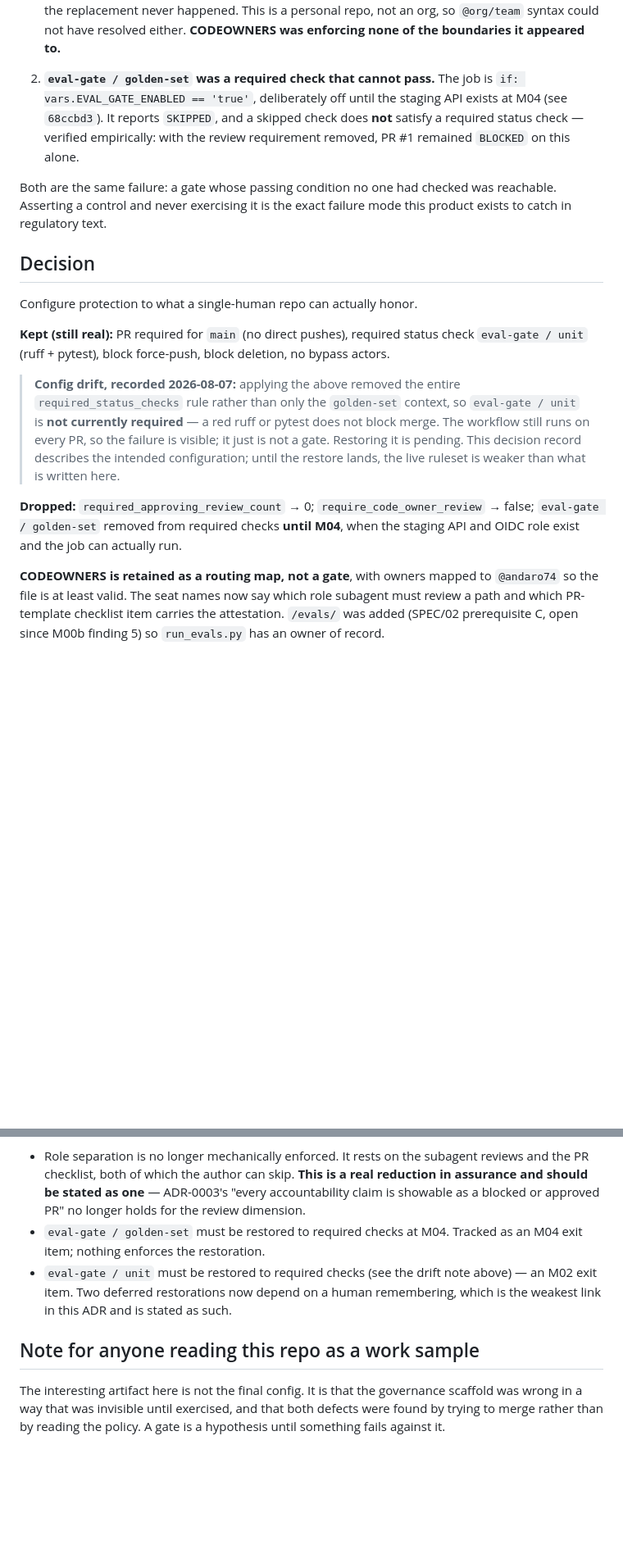
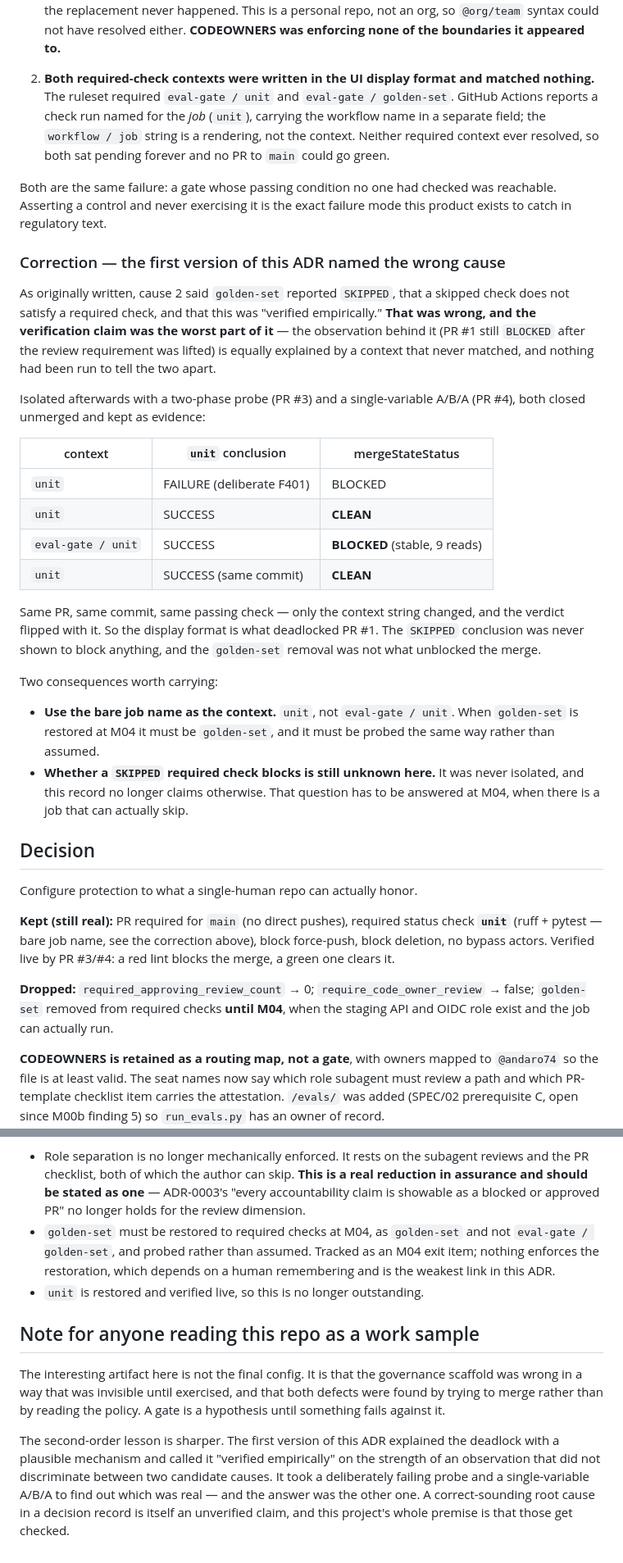
Before and after one commit to andaro74/regdelta, a Markdown page: docs/adr/0005-solo-operator-branch-protection.md, 2 parts joined by grey strips. Shown at 82% size. Rendered like a GitHub page; blank space fills up the shorter version.

Commit message:
adr-0005: correct the root cause — context format, not the skipped check
The first version blamed `golden-set` reporting SKIPPED and called it
"verified empirically". It was not. The observation behind that claim (PR #1
still BLOCKED after reviews were lifted) is equally explained by a required
context that never matched, and nothing had been run to separate them.

Isolated with two closed probe PRs:
  #3  context `unit`             F401 -> BLOCKED, clean -> CLEAN
  #4  context `eval-gate / unit` clean -> BLOCKED (stable, 9 reads)
      context `unit`             same commit -> CLEAN

Same PR, same commit, same passing check; only the context string changed.
GitHub reports check runs by job name, so `workflow / job` matches nothing.
Both original contexts sat pending forever — that is what deadlocked PR #1.

Also drops the config-drift note: `unit` is restored and verified live.
Whether a SKIPPED required check blocks remains unknown and is no longer
claimed either way; M04 has to answer it when a skippable job exists.

Co-Authored-By: Claude Opus 5 (1M context) <noreply@anthropic.com>

```diff
--- a/docs/adr/0005-solo-operator-branch-protection.md
+++ b/docs/adr/0005-solo-operator-branch-protection.md
@@ -21,36 +21,62 @@ independent reasons:
    repo, not an org, so `@org/team` syntax could not have resolved either.
    **CODEOWNERS was enforcing none of the boundaries it appeared to.**
 
-2. **`eval-gate / golden-set` was a required check that cannot pass.** The
-   job is `if: vars.EVAL_GATE_ENABLED == 'true'`, deliberately off until the
-   staging API exists at M04 (see `68ccbd3`). It reports `SKIPPED`, and a
-   skipped check does **not** satisfy a required status check — verified
-   empirically: with the review requirement removed, PR #1 remained
-   `BLOCKED` on this alone.
+2. **Both required-check contexts were written in the UI display format and
+   matched nothing.** The ruleset required `eval-gate / unit` and
+   `eval-gate / golden-set`. GitHub Actions reports a check run named for the
+   *job* (`unit`), carrying the workflow name in a separate field; the
+   `workflow / job` string is a rendering, not the context. Neither required
+   context ever resolved, so both sat pending forever and no PR to `main`
+   could go green.
 
 Both are the same failure: a gate whose passing condition no one had
 checked was reachable. Asserting a control and never exercising it is the
 exact failure mode this product exists to catch in regulatory text.
 
+### Correction — the first version of this ADR named the wrong cause
+
+As originally written, cause 2 said `golden-set` reported `SKIPPED`, that a
+skipped check does not satisfy a required check, and that this was "verified
+empirically." **That was wrong, and the verification claim was the worst part
+of it** — the observation behind it (PR #1 still `BLOCKED` after the review
+requirement was lifted) is equally explained by a context that never matched,
+and nothing had been run to tell the two apart.
+
+Isolated afterwards with a two-phase probe (PR #3) and a single-variable A/B/A
+(PR #4), both closed unmerged and kept as evidence:
+
+| context | `unit` conclusion | mergeStateStatus |
+|---------|-------------------|------------------|
+| `unit` | FAILURE (deliberate F401) | BLOCKED |
+| `unit` | SUCCESS | **CLEAN** |
+| `eval-gate / unit` | SUCCESS | **BLOCKED** (stable, 9 reads) |
+| `unit` | SUCCESS (same commit) | **CLEAN** |
+
+Same PR, same commit, same passing check — only the context string changed,
+and the verdict flipped with it. So the display format is what deadlocked
+PR #1. The `SKIPPED` conclusion was never shown to block anything, and the
+`golden-set` removal was not what unblocked the merge.
+
+Two consequences worth carrying:
+- **Use the bare job name as the context.** `unit`, not `eval-gate / unit`.
+  When `golden-set` is restored at M04 it must be `golden-set`, and it must
+  be probed the same way rather than assumed.
+- **Whether a `SKIPPED` required check blocks is still unknown here.** It was
+  never isolated, and this record no longer claims otherwise. That question
+  has to be answered at M04, when there is a job that can actually skip.
+
 ## Decision
 Configure protection to what a single-human repo can actually honor.
 
 **Kept (still real):** PR required for `main` (no direct pushes), required
-status check `eval-gate / unit` (ruff + pytest), block force-push, block
-deletion, no bypass actors.
-
-> **Config drift, recorded 2026-08-07:** applying the above removed the
-> entire `required_status_checks` rule rather than only the `golden-set`
-> context, so `eval-gate / unit` is **not currently required** — a red ruff
-> or pytest does not block merge. The workflow still runs on every PR, so
-> the failure is visible; it just is not a gate. Restoring it is pending.
-> This decision record describes the intended configuration; until the
-> restore lands, the live ruleset is weaker than what is written here.
+status check **`unit`** (ruff + pytest — bare job name, see the correction
+above), block force-push, block deletion, no bypass actors. Verified live by
+PR #3/#4: a red lint blocks the merge, a green one clears it.
 
 **Dropped:** `required_approving_review_count` → 0;
-`require_code_owner_review` → false; `eval-gate / golden-set` removed from
-required checks **until M04**, when the staging API and OIDC role exist and
-the job can actually run.
+`require_code_owner_review` → false; `golden-set` removed from required
+checks **until M04**, when the staging API and OIDC role exist and the job
+can actually run.
 
 **CODEOWNERS is retained as a routing map, not a gate**, with owners mapped
 to `@andaro74` so the file is at least valid. The seat names now say which
@@ -80,14 +106,22 @@ since M00b finding 5) so `run_evals.py` has an owner of record.
   **This is a real reduction in assurance and should be stated as one** —
   ADR-0003's "every accountability claim is showable as a blocked or
   approved PR" no longer holds for the review dimension.
-- `eval-gate / golden-set` must be restored to required checks at M04.
-  Tracked as an M04 exit item; nothing enforces the restoration.
-- `eval-gate / unit` must be restored to required checks (see the drift note
-  above) — an M02 exit item. Two deferred restorations now depend on a human
-  remembering, which is the weakest link in this ADR and is stated as such.
+- `golden-set` must be restored to required checks at M04, as `golden-set`
+  and not `eval-gate / golden-set`, and probed rather than assumed. Tracked
+  as an M04 exit item; nothing enforces the restoration, which depends on a
+  human remembering and is the weakest link in this ADR.
+- `unit` is restored and verified live, so this is no longer outstanding.
 
 ## Note for anyone reading this repo as a work sample
 The interesting artifact here is not the final config. It is that the
 governance scaffold was wrong in a way that was invisible until exercised,
 and that both defects were found by trying to merge rather than by reading
 the policy. A gate is a hypothesis until something fails against it.
+
+The second-order lesson is sharper. The first version of this ADR explained
+the deadlock with a plausible mechanism and called it "verified empirically"
+on the strength of an observation that did not discriminate between two
+candidate causes. It took a deliberately failing probe and a single-variable
+A/B/A to find out which was real — and the answer was the other one. A
+correct-sounding root cause in a decision record is itself an unverified
+claim, and this project's whole premise is that those get checked.
```
